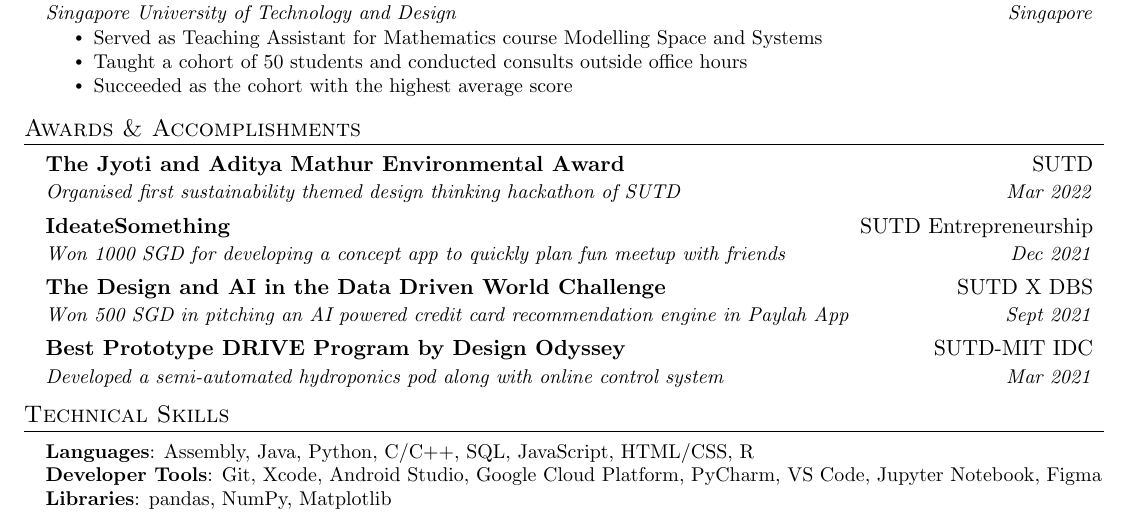
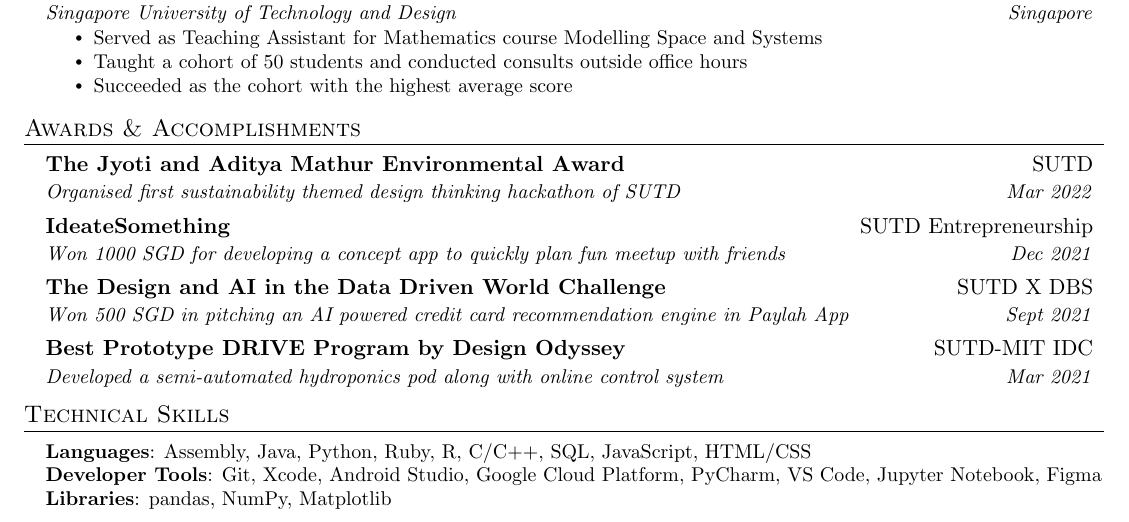
Before and after one commit to Usgupta/Umang-CV, a LaTeX document (main.tex): part of the page, cut so that both start at the same text. Compiled offline with pdfLaTeX.

Commit message:
added ruby in skills

```diff
--- a/main.tex
+++ b/main.tex
@@ -256,7 +256,7 @@
 \section{Technical Skills}
  \begin{itemize}[leftmargin=0.15in, label={}]
     \small{\item{
-     \textbf{Languages}{: Assembly, Java, Python, C/C++, SQL, JavaScript, HTML/CSS, R} \\
+     \textbf{Languages}{: Assembly, Java, Python, Ruby, R, C/C++, SQL, JavaScript, HTML/CSS} \\
     %  \textbf{Frameworks}{:Flask, JUnit, WordPress, Material-UI} \\
      \textbf{Developer Tools}{: Git, Xcode, Android Studio, Google Cloud Platform, PyCharm, VS Code, Jupyter Notebook, Figma} \\
      \textbf{Libraries}{: pandas, NumPy, Matplotlib}
```
Also changed, not shown: main.pdf, 1 other file.
